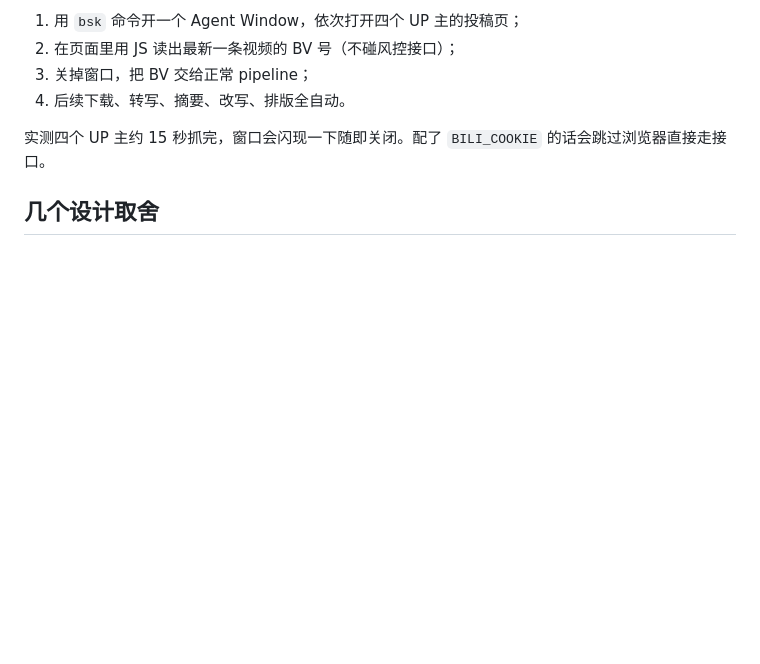
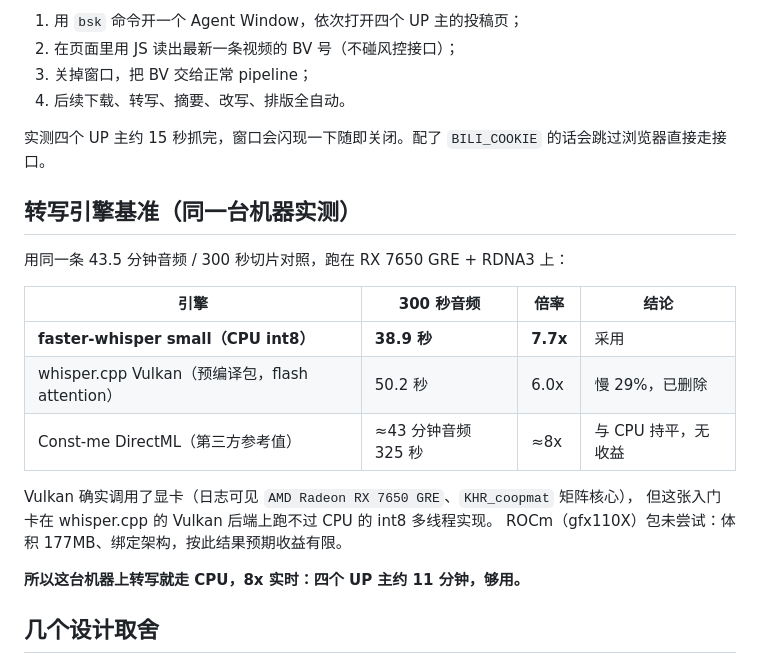
Before and after one commit to tomtt5814-hash/BILMAGAZINE, a Markdown page: README.md, the part around the change. Drawn GitHub-style; blank space fills up the shorter version.

Commit message:
bench: Vulkan whisper.cpp is 29% slower than CPU on this GPU; drop it
- A/B on identical 300s slice: Vulkan 50.2s (6.0x) vs CPU 38.9s (7.7x)
- GPU usage confirmed (RX 7650 GRE, KHR_coopmat) so it was not a fallback issue
- removed the 550MB tools/whisper tree and benchmark artifacts
- README records the numbers so this is not retried blindly

```diff
--- a/README.md
+++ b/README.md
@@ -125,6 +125,22 @@ B 站空间投稿接口对未登录请求返回 412 风控，但**你的浏览
 
 实测四个 UP 主约 15 秒抓完，窗口会闪现一下随即关闭。配了 `BILI_COOKIE` 的话会跳过浏览器直接走接口。
 
+## 转写引擎基准（同一台机器实测）
+
+用同一条 43.5 分钟音频 / 300 秒切片对照，跑在 RX 7650 GRE + RDNA3 上：
+
+| 引擎 | 300 秒音频 | 倍率 | 结论 |
+|---|---|---|---|
+| **faster-whisper small（CPU int8）** | **38.9 秒** | **7.7x** | 采用 |
+| whisper.cpp Vulkan（预编译包，flash attention） | 50.2 秒 | 6.0x | 慢 29%，已删除 |
+| Const-me DirectML（第三方参考值） | ≈43 分钟音频 325 秒 | ≈8x | 与 CPU 持平，无收益 |
+
+Vulkan 确实调用了显卡（日志可见 `AMD Radeon RX 7650 GRE`、`KHR_coopmat` 矩阵核心），
+但这张入门卡在 whisper.cpp 的 Vulkan 后端上跑不过 CPU 的 int8 多线程实现。
+ROCm（gfx110X）包未尝试：体积 177MB、绑定架构，按此结果预期收益有限。
+
+**所以这台机器上转写就走 CPU，8x 实时：四个 UP 主约 11 分钟，够用。**
+
 ## 几个设计取舍
 
 - **只按 BV 去重，不按日期**：跨天更新、一天多期都不会漏；失败不写 `processed.json`，下次自动重试。
```
